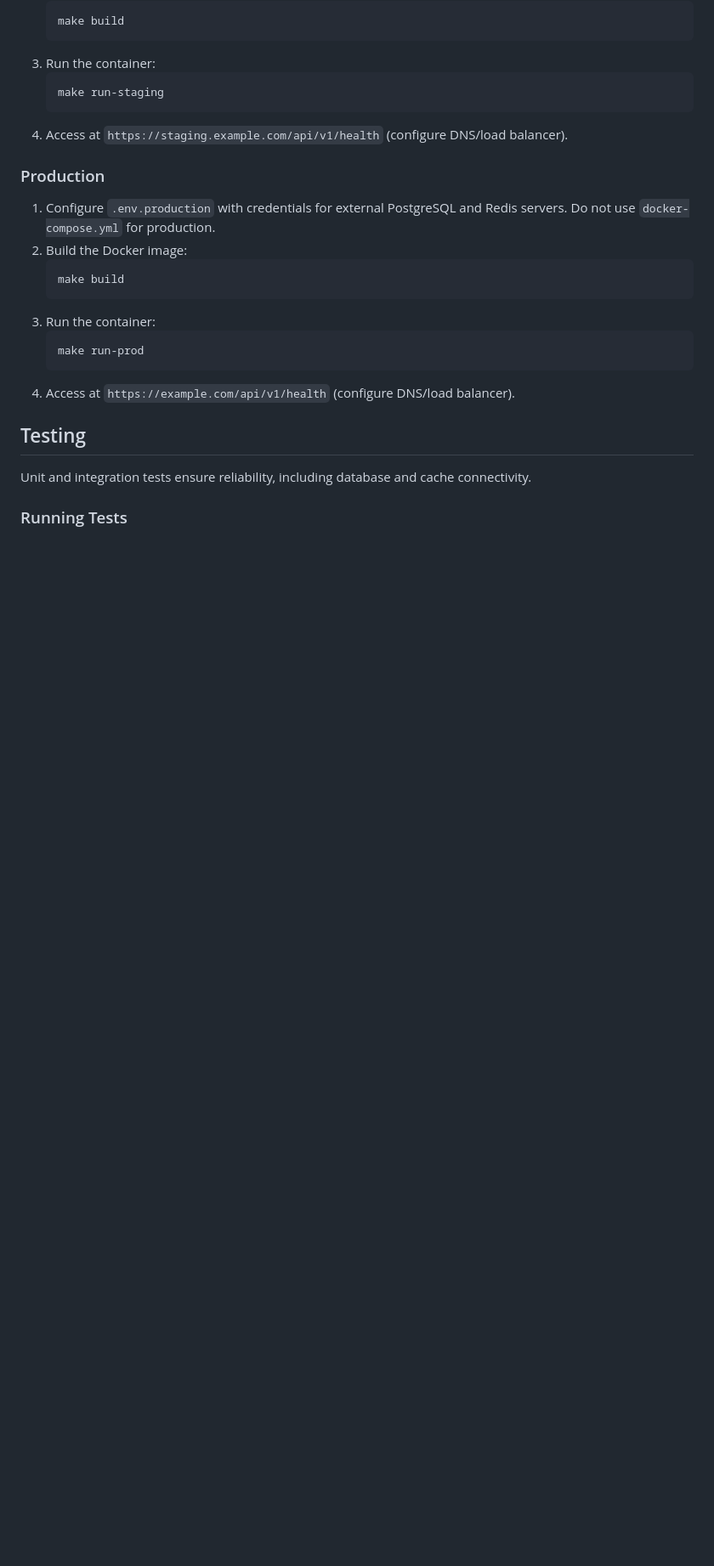
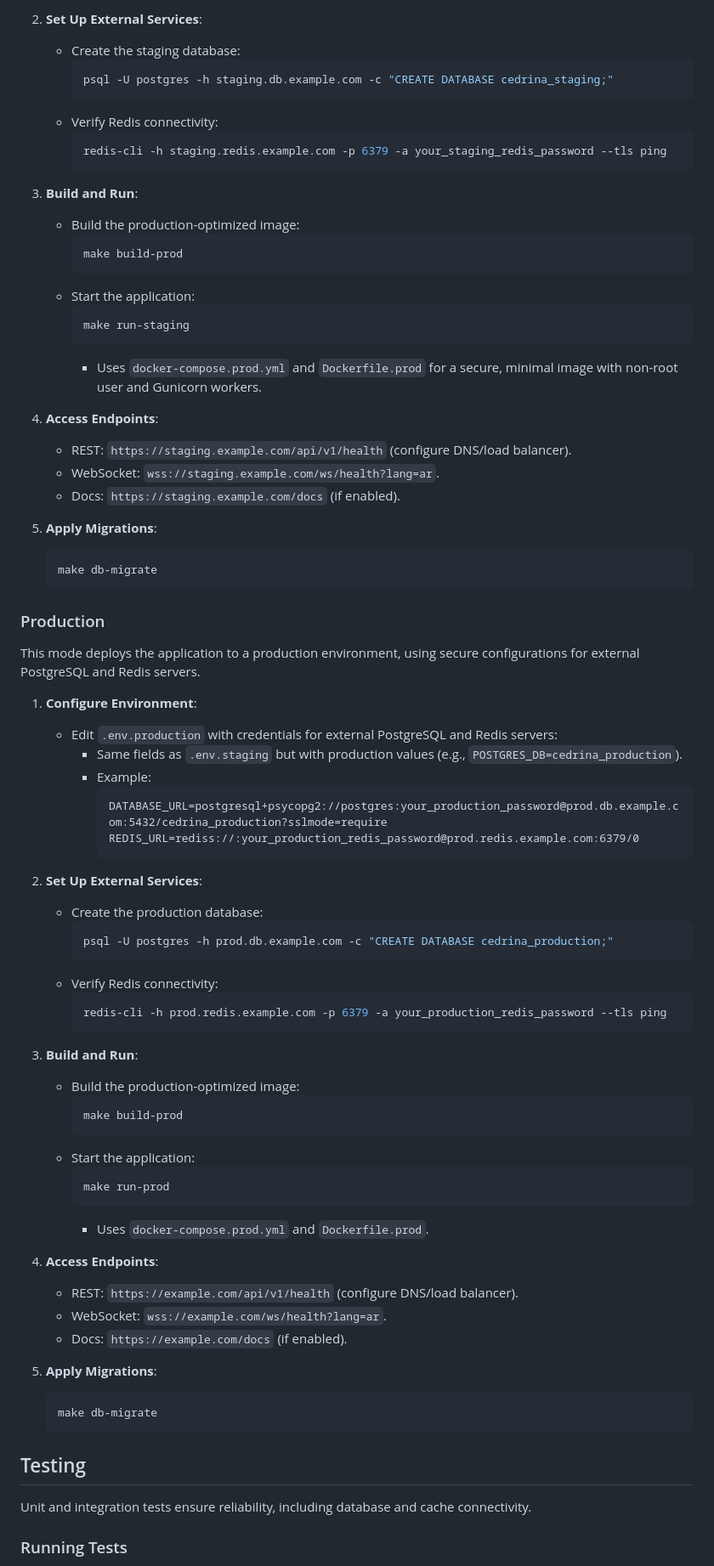
Before and after one commit to hdkhosravian/cedrina, a Markdown page: README.md, the part around one of its changes. Shown at 85% size. Rendered like a GitHub page; blank space fills up the shorter version.

````diff
--- a/README.md
+++ b/README.md
@@ -126,23 +203,76 @@
+2. **Set Up External Services**:
+   - Create the staging database:
+     ```bash
+     psql -U postgres -h staging.db.example.com -c "CREATE DATABASE cedrina_staging;"
+     ```
+   - Verify Redis connectivity:
+     ```bash
+     redis-cli -h staging.redis.example.com -p 6379 -a your_staging_redis_password --tls ping
+     ```
+
+3. **Build and Run**:
+   - Build the production-optimized image:
+     ```bash
+     make build-prod
+     ```
+   - Start the application:
+     ```bash
+     make run-staging
+     ```
+     - Uses `docker-compose.prod.yml` and `Dockerfile.prod` for a secure, minimal image with non-root user and Gunicorn workers.
+
+4. **Access Endpoints**:
+   - REST: `https://staging.example.com/api/v1/health` (configure DNS/load balancer).
+   - WebSocket: `wss://staging.example.com/ws/health?lang=ar`.
+   - Docs: `https://staging.example.com/docs` (if enabled).
+
+5. **Apply Migrations**:
    ```bash
-   make build
+   make db-migrate
    ```
-3. Run the container:
-   ```bash
-   make run-staging
-   ```
-4. Access at `https://staging.example.com/api/v1/health` (configure DNS/load balancer).
 
 ### Production
-1. Configure `.env.production` with credentials for external PostgreSQL and Redis servers. Do not use `docker-compose.yml` for production.
-2. Build the Docker image:
+This mode deploys the application to a production environment, using secure configurations for external PostgreSQL and Redis servers.
+
+1. **Configure Environment**:
+   - Edit `.env.production` with credentials for external PostgreSQL and Redis servers:
+     - Same fields as `.env.staging` but with production values (e.g., `POSTGRES_DB=cedrina_production`).
+     - Example:
+       ```plaintext
+       DATABASE_URL=postgresql+psycopg2://postgres:your_production_password@prod.db.example.com:5432/cedrina_production?sslmode=require
+       REDIS_URL=rediss://:your_production_redis_password@prod.redis.example.com:6379/0
+       ```
+
+2. **Set Up External Services**:
+   - Create the production database:
+     ```bash
+     psql -U postgres -h prod.db.example.com -c "CREATE DATABASE cedrina_production;"
+     ```
+   - Verify Redis connectivity:
+     ```bash
+     redis-cli -h prod.redis.example.com -p 6379 -a your_production_redis_password --tls ping
+     ```
+
+3. **Build and Run**:
+   - Build the production-optimized image:
+     ```bash
+     make build-prod
+     ```
+   - Start the application:
+     ```bash
+     make run-prod
+     ```
+     - Uses `docker-compose.prod.yml` and `Dockerfile.prod`.
+
+4. **Access Endpoints**:
+   - REST: `https://example.com/api/v1/health` (configure DNS/load balancer).
+   - WebSocket: `wss://example.com/ws/health?lang=ar`.
+   - Docs: `https://example.com/docs` (if enabled).
+
+5. **Apply Migrations**:
    ```bash
-   make build
+   make db-migrate
    ```
-3. Run the container:
-   ```bash
-   make run-prod
-   ```
-4. Access at `https://example.com/api/v1/health` (configure DNS/load balancer).
 
 ## Testing
 Unit and integration tests ensure reliability, including database and cache connectivity.
````
Also changed, not shown: other parts of README.md (+175 -121 lines).
